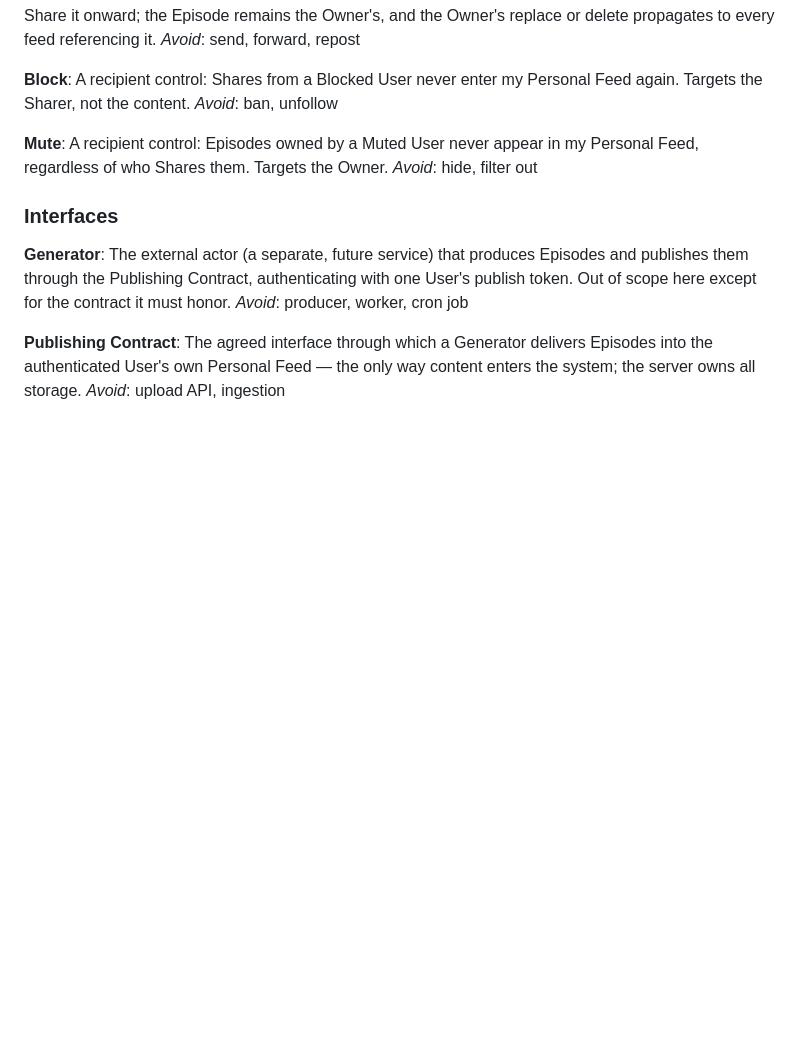
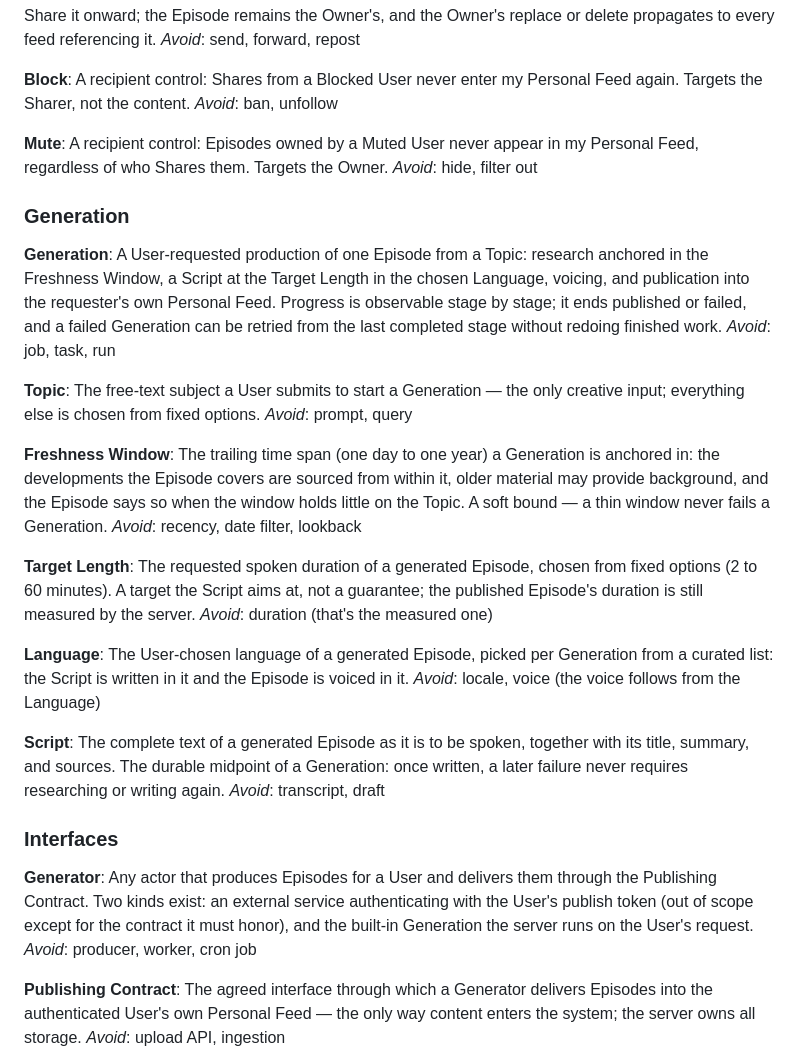
Before and after one commit to nicocesar/podcasting_server, a Markdown page: CONTEXT.md, the part around the change. Rendered like a GitHub page; blank space fills up the shorter version.

```diff
--- a/CONTEXT.md
+++ b/CONTEXT.md
@@ -107,13 +107,57 @@ A recipient control: Episodes owned by a Muted User never appear in my
 Personal Feed, regardless of who Shares them. Targets the Owner.
 _Avoid_: hide, filter out
 
+### Generation
+
+**Generation**:
+A User-requested production of one Episode from a Topic: research anchored
+in the Freshness Window, a Script at the Target Length in the chosen
+Language, voicing, and publication into the requester's own Personal Feed.
+Progress is observable stage by stage; it ends published or failed, and a
+failed Generation can be retried from the last completed stage without
+redoing finished work.
+_Avoid_: job, task, run
+
+**Topic**:
+The free-text subject a User submits to start a Generation — the only
+creative input; everything else is chosen from fixed options.
+_Avoid_: prompt, query
+
+**Freshness Window**:
+The trailing time span (one day to one year) a Generation is anchored in:
+the developments the Episode covers are sourced from within it, older
+material may provide background, and the Episode says so when the window
+holds little on the Topic. A soft bound — a thin window never fails a
+Generation.
+_Avoid_: recency, date filter, lookback
+
+**Target Length**:
+The requested spoken duration of a generated Episode, chosen from fixed
+options (2 to 60 minutes). A target the Script aims at, not a guarantee;
+the published Episode's duration is still measured by the server.
+_Avoid_: duration (that's the measured one)
+
+**Language**:
+The User-chosen language of a generated Episode, picked per Generation
+from a curated list: the Script is written in it and the Episode is voiced
+in it.
+_Avoid_: locale, voice (the voice follows from the Language)
+
+**Script**:
+The complete text of a generated Episode as it is to be spoken, together
+with its title, summary, and sources. The durable midpoint of a
+Generation: once written, a later failure never requires researching or
+writing again.
+_Avoid_: transcript, draft
+
 ### Interfaces
 
 **Generator**:
-The external actor (a separate, future service) that produces Episodes and
-publishes them through the Publishing Contract, authenticating with one
-User's publish token. Out of scope here except for the contract it must
-honor.
+Any actor that produces Episodes for a User and delivers them through the
+Publishing Contract. Two kinds exist: an external service authenticating
+with the User's publish token (out of scope except for the contract it
+must honor), and the built-in Generation the server runs on the User's
+request.
 _Avoid_: producer, worker, cron job
 
 **Publishing Contract**:
```
Also changed, not shown: docs/adr/0009-built-in-generation-agent-writes-server-voices.md (added, +64 -0 lines).
